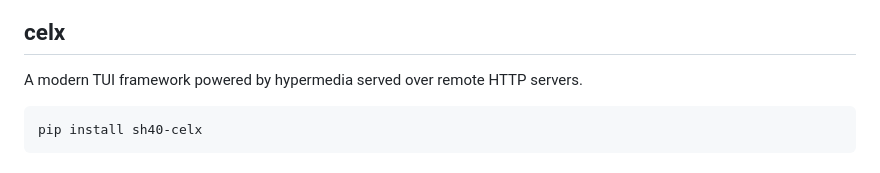
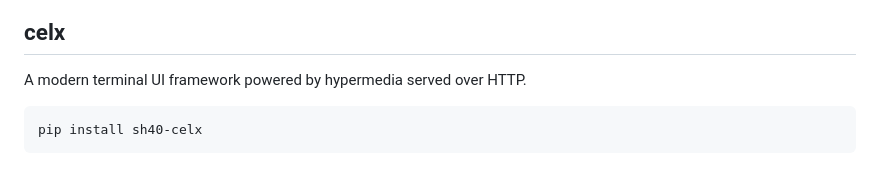
Before and after one commit to shade40/celx, a Markdown page: README.md, the part around the change. Rendered like a GitHub page.

````diff
--- a/README.md
+++ b/README.md
@@ -2,7 +2,7 @@
 
 ## celx
 
-A modern TUI framework powered by hypermedia served over remote HTTP servers.
+A modern terminal UI framework powered by hypermedia served over HTTP.
 
 ```
 pip install sh40-celx
````
